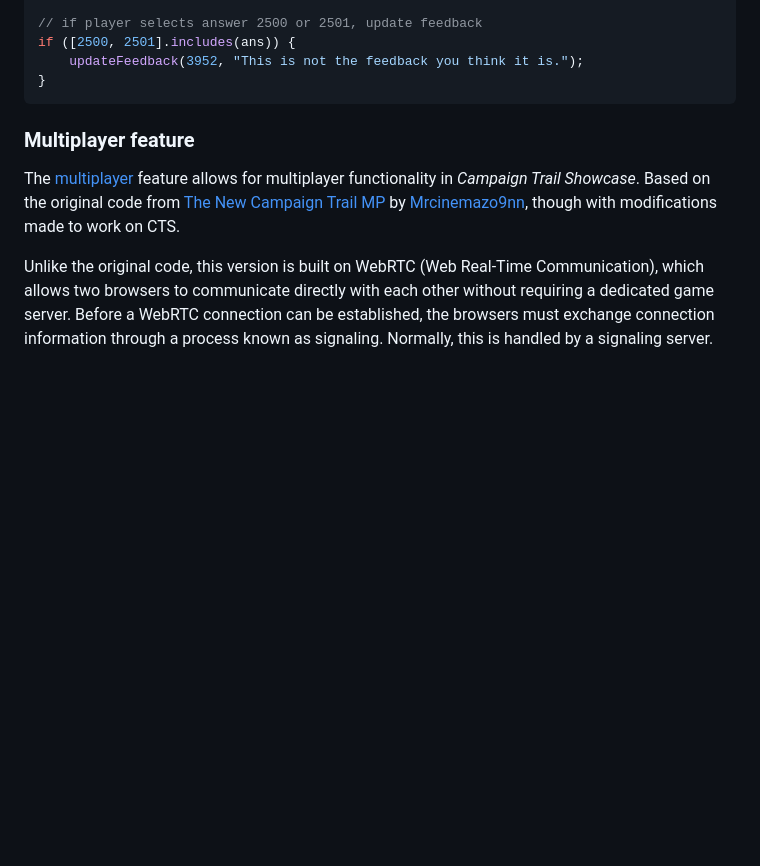
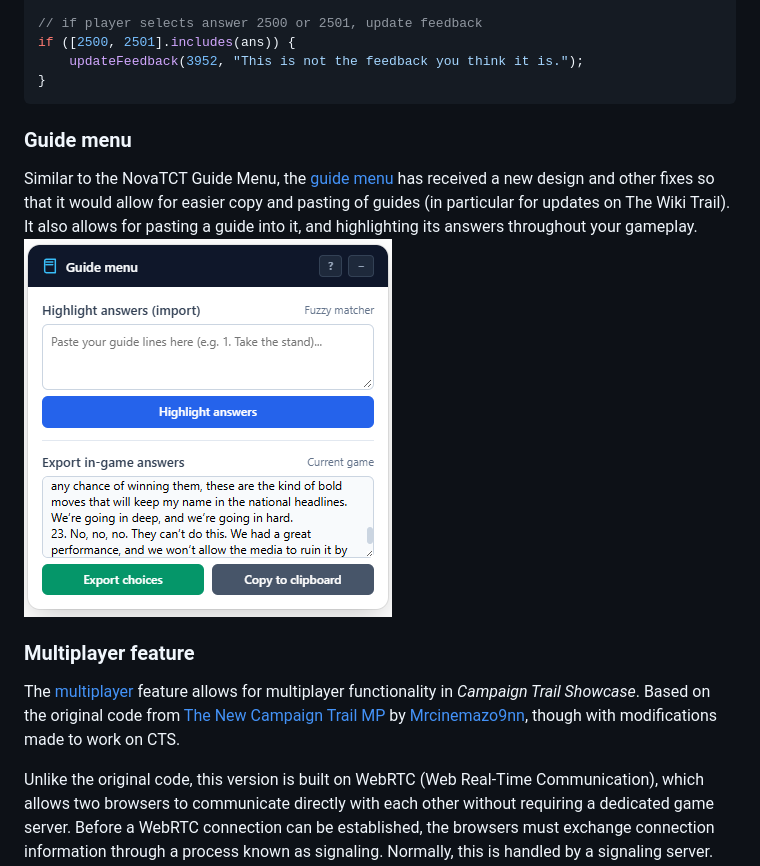
Before and after one commit to StrawberryMaster/womble, a Markdown page: README.md, the part around the change. Rendered like a GitHub page; pictures changed too: images/guide_menu.png (added); blank space fills up the shorter version.

Commit message:
Added guide menu

````diff
--- a/README.md
+++ b/README.md
@@ -190,6 +190,10 @@ if ([2500, 2501].includes(ans)) {
     updateFeedback(3952, "This is not the feedback you think it is.");
 }
 ```
+
+### Guide menu
+Similar to the NovaTCT Guide Menu, the [guide menu](./codes/guide_menu.js) has received a new design and other fixes so that it would allow for easier copy and pasting of guides (in particular for updates on The Wiki Trail). It also allows for pasting a guide into it, and highlighting its answers throughout your gameplay.
+![Guide menu](./images/guide_menu.png)
 
 ### Multiplayer feature
 The [multiplayer](./codes/multiplayer.js) feature allows for multiplayer functionality in *Campaign Trail Showcase*. Based on the original code from [The New Campaign Trail MP](https://github.com/Mrcinemazo9nn/The-New-Campaign-Trail-MP) by [Mrcinemazo9nn](https://github.com/Mrcinemazo9nn), though with modifications made to work on CTS.
````
Also changed, not shown: 1 other file.
